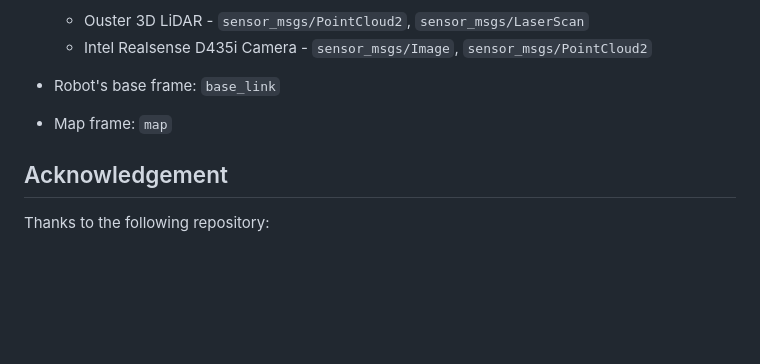
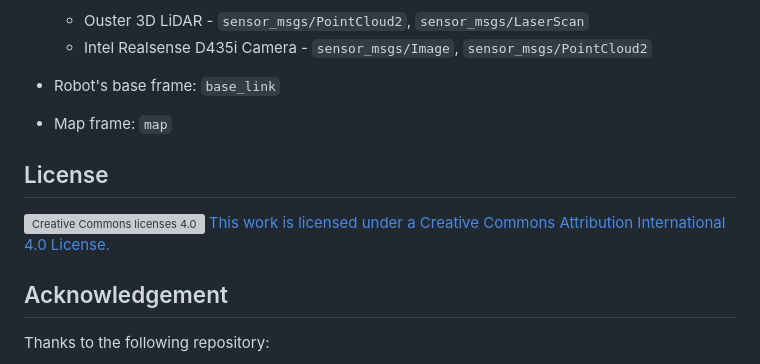
Before and after one commit to LinusNEP/TCC-IRoNL, a Markdown page: README.md, the part around the change printed below. Rendered like a GitHub page; blank space fills up the shorter version; grey boxes are pictures that could not be loaded.

```diff
--- a/README.md
+++ b/README.md
@@ -120,6 +121,10 @@ Launch your robot and ensure that the ROS topics and parametric configurations i
 - Robot's base frame: `base_link`
 - Map frame: `map`
 
+## License
+![Creative Commons licenses 4.0](https://mirrors.creativecommons.org/presskit/buttons/88x31/png/by.png)
+[This work is licensed under a Creative Commons Attribution International 4.0 License.](https://creativecommons.org/licenses/by/4.0/)
+
 ## Acknowledgement
 Thanks to the following repository:
 - [Unitree_ros](https://github.com/macc-n/ros_unitree.git)
```
Also changed, not shown: other parts of README.md (+1 -0 lines).
